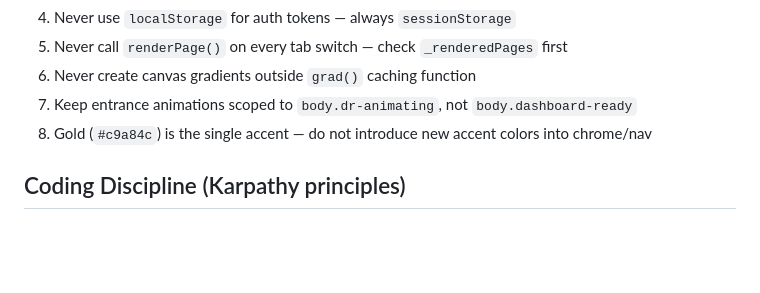
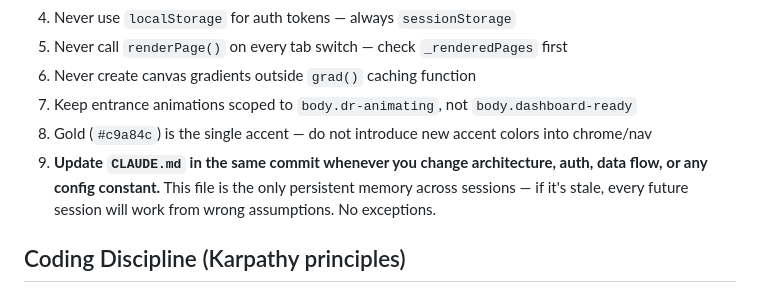
Before and after one commit to fikrihaddad198-sys/Sales-Dashboard, a Markdown page: CLAUDE.md, the part around the change. GitHub-like rendering; blank space fills up the shorter version.

Commit message:
docs: add standing rule #9 — update CLAUDE.md in same commit as architectural changes

```diff
--- a/CLAUDE.md
+++ b/CLAUDE.md
@@ -221,6 +221,7 @@ Checkpoint before redesign: `checkpoint-pre-redesign` (commit `40a34af`) — res
 6. Never create canvas gradients outside `grad()` caching function
 7. Keep entrance animations scoped to `body.dr-animating`, not `body.dashboard-ready`
 8. Gold (`#c9a84c`) is the single accent — do not introduce new accent colors into chrome/nav
+9. **Update `CLAUDE.md` in the same commit whenever you change architecture, auth, data flow, or any config constant.** This file is the only persistent memory across sessions — if it's stale, every future session will work from wrong assumptions. No exceptions.
 
 ## Coding Discipline (Karpathy principles)
 
```
